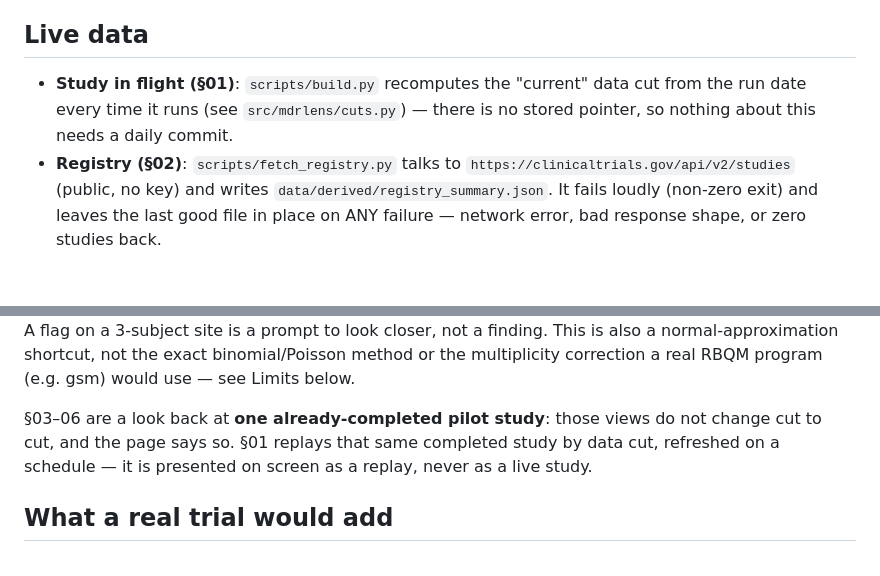
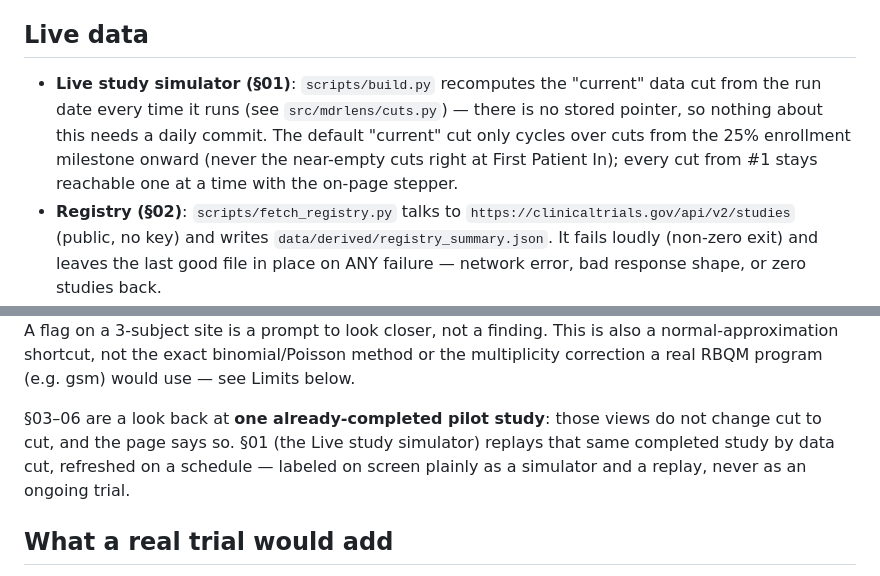
Before and after one commit to blehman/mdr-lens, a Markdown page: README.md, 2 parts joined by grey strips. Drawn GitHub-style; blank space fills up the shorter version.

```diff
--- a/README.md
+++ b/README.md
@@ -33,9 +33,12 @@ real patient, and none of it is related to any employer's systems.
 
 ## Live data
 
-- **Study in flight (§01)**: `scripts/build.py` recomputes the "current" data cut
-  from the run date every time it runs (see `src/mdrlens/cuts.py`) — there is no
-  stored pointer, so nothing about this needs a daily commit.
+- **Live study simulator (§01)**: `scripts/build.py` recomputes the "current" data
+  cut from the run date every time it runs (see `src/mdrlens/cuts.py`) — there is
+  no stored pointer, so nothing about this needs a daily commit. The default
+  "current" cut only cycles over cuts from the 25% enrollment milestone onward
+  (never the near-empty cuts right at First Patient In); every cut from #1 stays
+  reachable one at a time with the on-page stepper.
 - **Registry (§02)**: `scripts/fetch_registry.py` talks to
   `https://clinicaltrials.gov/api/v2/studies` (public, no key) and writes
   `data/derived/registry_summary.json`. It fails loudly (non-zero exit) and leaves
@@ -153,9 +158,9 @@ binomial/Poisson method or the multiplicity correction a real RBQM program (e.g.
 gsm) would use — see Limits below.
 
 §03–06 are a look back at **one already-completed pilot study**: those views do
-not change cut to cut, and the page says so. §01 replays that same completed
-study by data cut, refreshed on a schedule — it is presented on screen as a
-replay, never as a live study.
+not change cut to cut, and the page says so. §01 (the Live study simulator)
+replays that same completed study by data cut, refreshed on a schedule — labeled
+on screen plainly as a simulator and a replay, never as an ongoing trial.
 
 ## What a real trial would add
 
```
Also changed, not shown: other parts of README.md (+12 -10 lines), docs/screenshots/desktop_01_inflight.jpg, docs/screenshots/iphone14_01_inflight.jpg, docs/screenshots/iphone14_02_registry.jpg, 6 other files.
